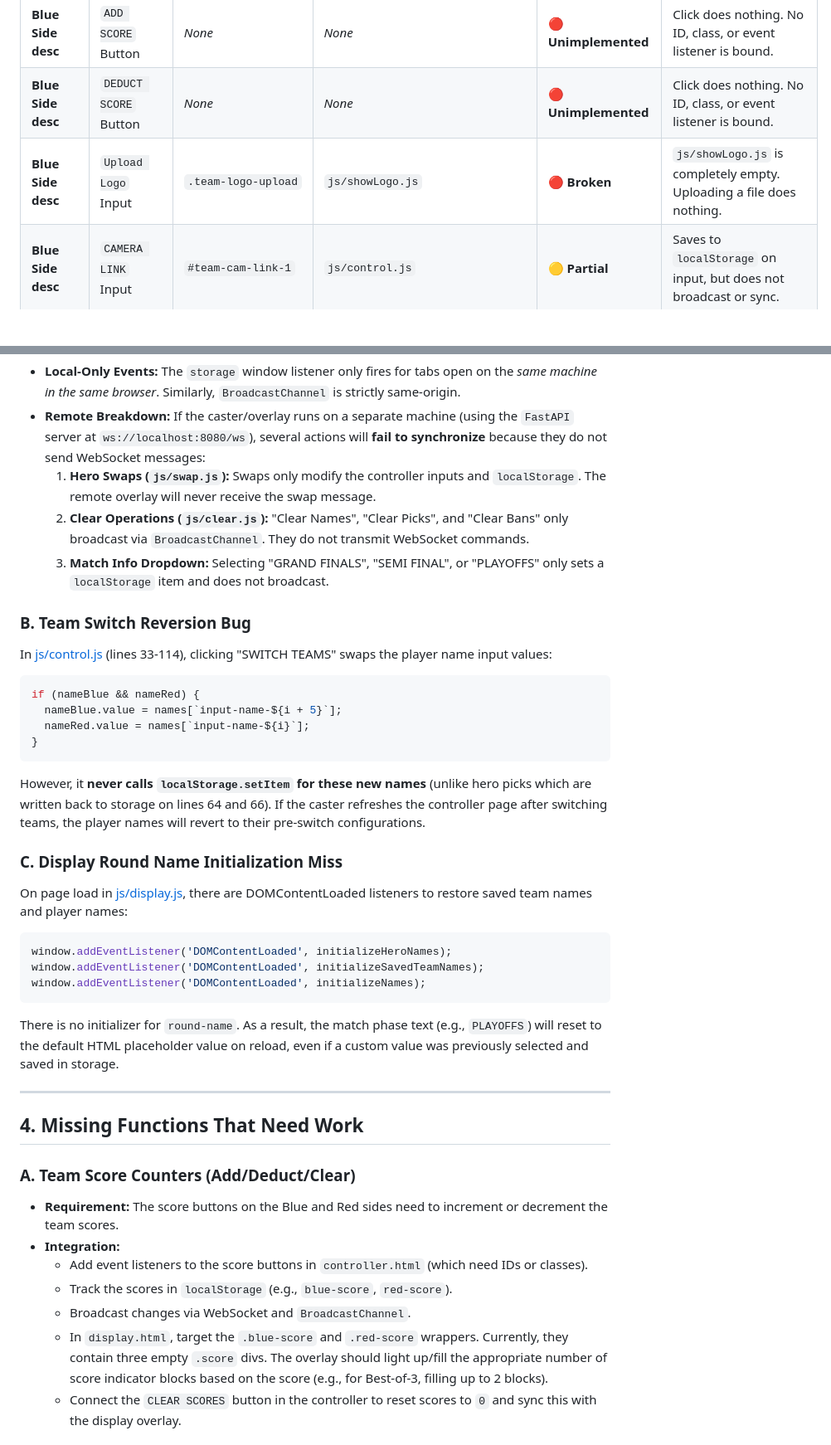
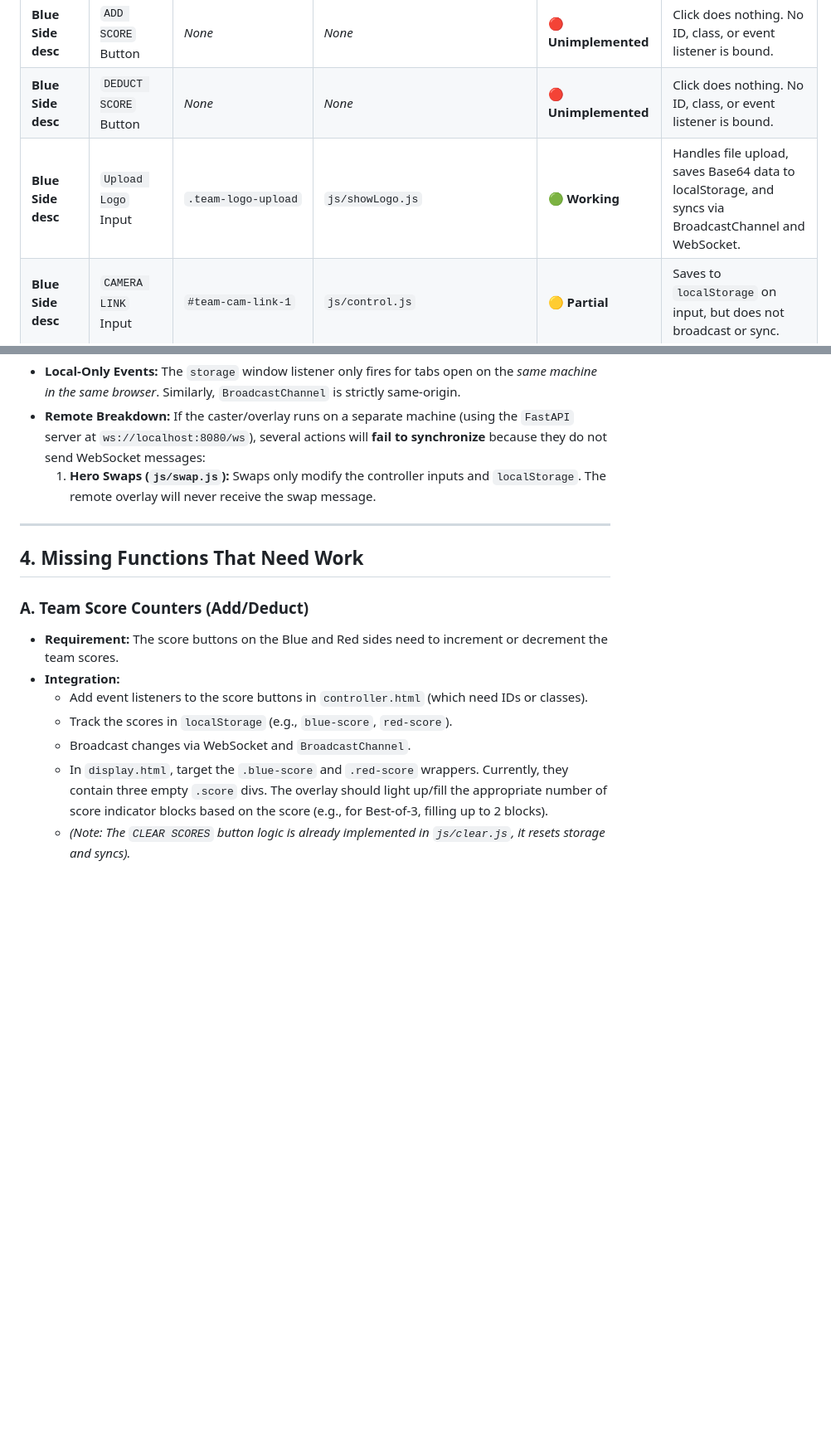
Before and after one commit to klydddd/mlbb-stream-overlays, a Markdown page: FUNCTIONS.md, 2 parts joined by grey strips. Shown at 83% size. Drawn GitHub-style; blank space fills up the shorter version.

````diff
--- a/FUNCTIONS.md
+++ b/FUNCTIONS.md
@@ -40,7 +40,7 @@ Below is an audit of every button and input element defined in [controller.html]
 | :--------------------| :----------------------------| :------------------------| :---------------------------------------| :---------------------| :------------------------------------------------------------------------------------------------------------------------------------------------------------------------|
 | **Blue Side desc**  | `ADD SCORE` Button          | *None*                  | *None*                                 | 🔴 **Unimplemented** | Click does nothing. No ID, class, or event listener is bound.                                                                                                           |
 | **Blue Side desc**  | `DEDUCT SCORE` Button       | *None*                  | *None*                                 | 🔴 **Unimplemented** | Click does nothing. No ID, class, or event listener is bound.                                                                                                           |
-| **Blue Side desc**  | `Upload Logo` Input         | `.team-logo-upload`     | `js/showLogo.js`                       | 🔴 **Broken**　　　　| `js/showLogo.js` is completely empty. Uploading a file does nothing.                                                                                                    |
+| **Blue Side desc**  | `Upload Logo` Input         | `.team-logo-upload`     | `js/showLogo.js`                       | 🟢 **Working**　　　　| Handles file upload, saves Base64 data to localStorage, and syncs via BroadcastChannel and WebSocket.                                                                   |
 | **Blue Side desc**  | `CAMERA LINK` Input         | `#team-cam-link-1`      | `js/control.js`                        | 🟡 **Partial**　　　　| Saves to `localStorage` on input, but does not broadcast or sync.                                                                                                       |
 | **Blue Side cams**  | `CAMERA LINK` Inputs (1-5)  | `#cam-1` to `#cam-5`    | `js/control.js`                        | 🟡 **Partial**　　　　| Saves to `localStorage` on input, but does not broadcast or sync.                                                                                                       |
 | **Blue Side names** | Player Names (1-5)          | `#input-name-1` to `5`  | `js/control.js`                        | 🟢 **Working**　　　　| Updates display in real-time via `BroadcastChannel` and WebSocket.                                                                                                      |
@@ -81,38 +81,17 @@ The display page ([display.html](file:///Users/klydu/PersonalProjects/mlbb-strea
 *   **Local-Only Events:** The `storage` window listener only fires for tabs open on the *same machine in the same browser*. Similarly, `BroadcastChannel` is strictly same-origin.
 *   **Remote Breakdown:** If the caster/overlay runs on a separate machine (using the `FastAPI` server at `ws://localhost:8080/ws`), several actions will **fail to synchronize** because they do not send WebSocket messages:
     1.  **Hero Swaps (`js/swap.js`):** Swaps only modify the controller inputs and `localStorage`. The remote overlay will never receive the swap message.
-    2.  **Clear Operations (`js/clear.js`):** "Clear Names", "Clear Picks", and "Clear Bans" only broadcast via `BroadcastChannel`. They do not transmit WebSocket commands.
-    3.  **Match Info Dropdown:** Selecting "GRAND FINALS", "SEMI FINAL", or "PLAYOFFS" only sets a `localStorage` item and does not broadcast.
-
-### B. Team Switch Reversion Bug
-In [js/control.js](file:///Users/klydu/PersonalProjects/mlbb-stream-overlays/js/control.js) (lines 33-114), clicking "SWITCH TEAMS" swaps the player name input values:
-```javascript
-if (nameBlue && nameRed) {
-  nameBlue.value = names[`input-name-${i + 5}`];
-  nameRed.value = names[`input-name-${i}`];
-}
-```
-However, it **never calls `localStorage.setItem` for these new names** (unlike hero picks which are written back to storage on lines 64 and 66). If the caster refreshes the controller page after switching teams, the player names will revert to their pre-switch configurations.
-
-### C. Display Round Name Initialization Miss
-On page load in [js/display.js](file:///Users/klydu/PersonalProjects/mlbb-stream-overlays/js/display.js), there are DOMContentLoaded listeners to restore saved team names and player names:
-```javascript
-window.addEventListener('DOMContentLoaded', initializeHeroNames);
-window.addEventListener('DOMContentLoaded', initializeSavedTeamNames);
-window.addEventListener('DOMContentLoaded', initializeNames);
-```
-There is no initializer for `round-name`. As a result, the match phase text (e.g., `PLAYOFFS`) will reset to the default HTML placeholder value on reload, even if a custom value was previously selected and saved in storage.
 
 ---
 
 ## 4. Missing Functions That Need Work
 
-### A. Team Score Counters (Add/Deduct/Clear)
+### A. Team Score Counters (Add/Deduct)
 *   **Requirement:** The score buttons on the Blue and Red sides need to increment or decrement the team scores.
 *   **Integration:**
     *   Add event listeners to the score buttons in `controller.html` (which need IDs or classes).
     *   Track the scores in `localStorage` (e.g., `blue-score`, `red-score`).
     *   Broadcast changes via WebSocket and `BroadcastChannel`.
     *   In `display.html`, target the `.blue-score` and `.red-score` wrappers. Currently, they contain three empty `.score` divs. The overlay should light up/fill the appropriate number of score indicator blocks based on the score (e.g., for Best-of-3, filling up to 2 blocks).
-    *   Connect the `CLEAR SCORES` button in the controller to reset scores to `0` and sync this with the display overlay.
+    *   *(Note: The `CLEAR SCORES` button logic is already implemented in `js/clear.js`, it resets storage and syncs).*
 
````
Also changed, not shown: other parts of FUNCTIONS.md (+2 -21 lines).
